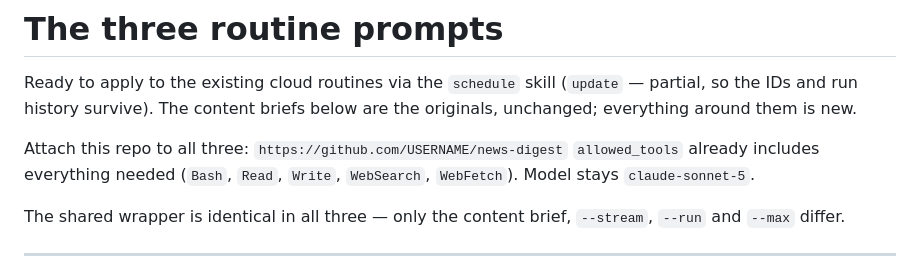
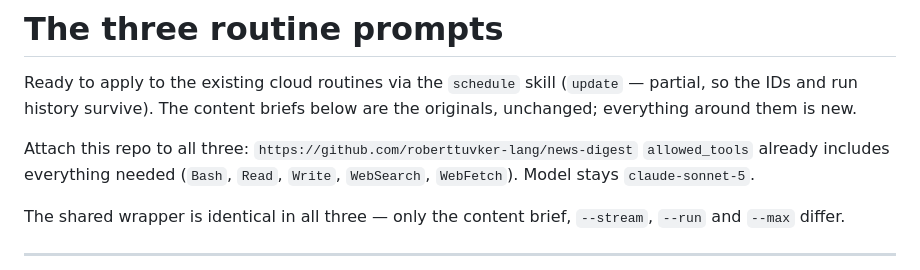
Before and after one commit to roberttuvker-lang/news-digest, a Markdown page: ROUTINE-PROMPTS.md, the part around the change. Rendered like a GitHub page.

```diff
--- a/ROUTINE-PROMPTS.md
+++ b/ROUTINE-PROMPTS.md
@@ -4,7 +4,7 @@ Ready to apply to the existing cloud routines via the `schedule` skill (`update`
 so the IDs and run history survive). The content briefs below are the originals, unchanged;
 everything around them is new.
 
-Attach this repo to all three: `https://github.com/USERNAME/news-digest`
+Attach this repo to all three: `https://github.com/roberttuvker-lang/news-digest`
 `allowed_tools` already includes everything needed (`Bash`, `Read`, `Write`, `WebSearch`,
 `WebFetch`). Model stays `claude-sonnet-5`.
 
```
Also changed, not shown: README.md (+1 -1 lines).
